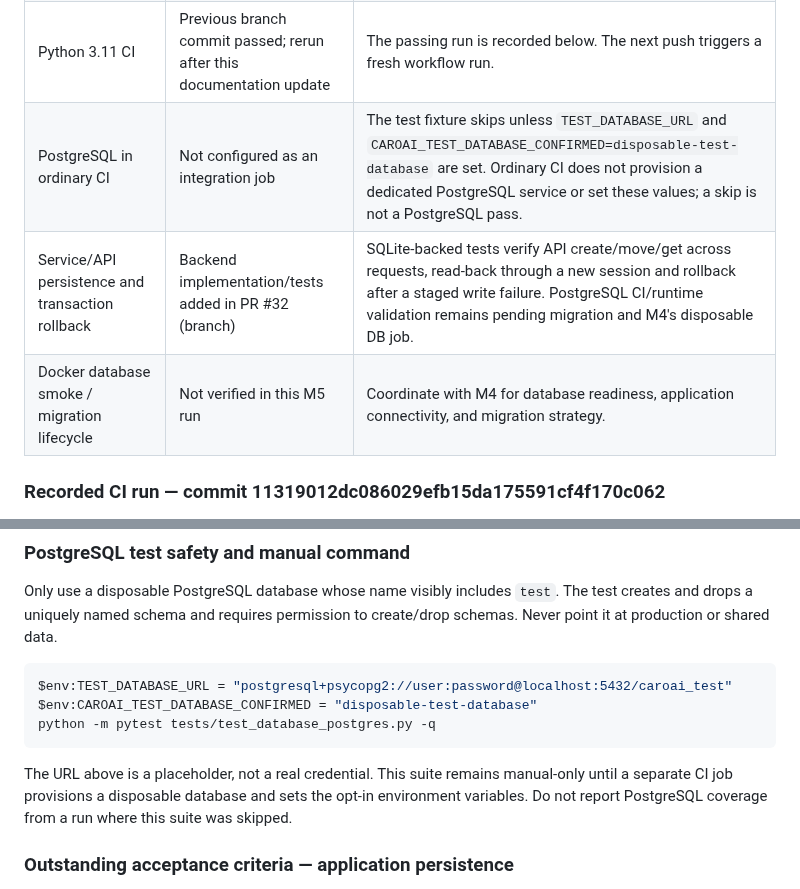
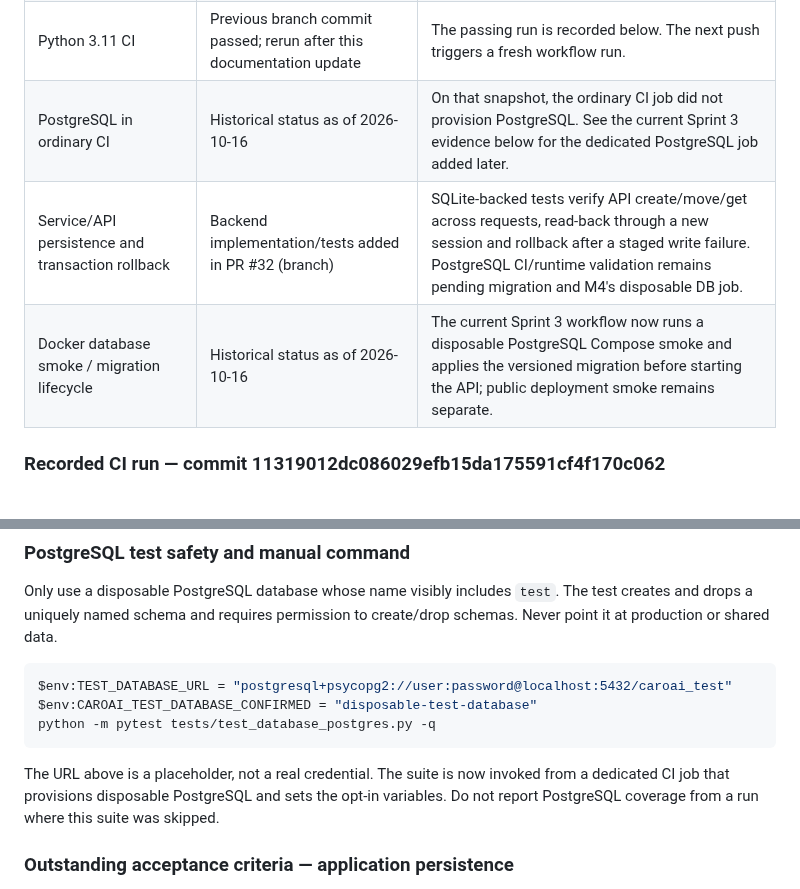
Before and after one commit to emt0147t/caroAI, a Markdown page: docs/test-plan.md, 2 parts joined by grey strips. Drawn GitHub-style.

````diff
--- a/docs/test-plan.md
+++ b/docs/test-plan.md
@@ -198,9 +190,9 @@ This section records observed status separately from the planned test cases abov
 | Game rules, service, AI unit, game API and health regression | Historical pass on Windows CPython 3.13.15 | 36 passed, 0 failed, 1 Starlette deprecation warning in a consolidated run. This is historical evidence and does not establish Python 3.11 compatibility. |
 | PostgreSQL model/session checks | Historical result reported as 11 passed in 6.34s | The suite validates SQLAlchemy models and sessions directly. The available report does not record interpreter, run date, host, or database name. It does not prove GameService/API persistence. |
 | Python 3.11 CI | Previous branch commit passed; rerun after this documentation update | The passing run is recorded below. The next push triggers a fresh workflow run. |
-| PostgreSQL in ordinary CI | Not configured as an integration job | The test fixture skips unless `TEST_DATABASE_URL` and `CAROAI_TEST_DATABASE_CONFIRMED=disposable-test-database` are set. Ordinary CI does not provision a dedicated PostgreSQL service or set these values; a skip is not a PostgreSQL pass. |
+| PostgreSQL in ordinary CI | Historical status as of 2026-10-16 | On that snapshot, the ordinary CI job did not provision PostgreSQL. See the current Sprint 3 evidence below for the dedicated PostgreSQL job added later. |
 | Service/API persistence and transaction rollback | Backend implementation/tests added in PR #32 (branch) | SQLite-backed tests verify API create/move/get across requests, read-back through a new session and rollback after a staged write failure. PostgreSQL CI/runtime validation remains pending migration and M4's disposable DB job. |
-| Docker database smoke / migration lifecycle | Not verified in this M5 run | Coordinate with M4 for database readiness, application connectivity, and migration strategy. |
+| Docker database smoke / migration lifecycle | Historical status as of 2026-10-16 | The current Sprint 3 workflow now runs a disposable PostgreSQL Compose smoke and applies the versioned migration before starting the API; public deployment smoke remains separate. |
 
 ### Recorded CI run — commit 11319012dc086029efb15da175591cf4f170c062
 
@@ -218,7 +210,7 @@ $env:CAROAI_TEST_DATABASE_CONFIRMED = "disposable-test-database"
 python -m pytest tests/test_database_postgres.py -q
 ```
 
-The URL above is a placeholder, not a real credential. This suite remains manual-only until a separate CI job provisions a disposable database and sets the opt-in environment variables. Do not report PostgreSQL coverage from a run where this suite was skipped.
+The URL above is a placeholder, not a real credential. The suite is now invoked from a dedicated CI job that provisions disposable PostgreSQL and sets the opt-in variables. Do not report PostgreSQL coverage from a run where this suite was skipped.
 
 ### Outstanding acceptance criteria — application persistence
 
````
Also changed, not shown: other parts of docs/test-plan.md (+21 -16 lines).
